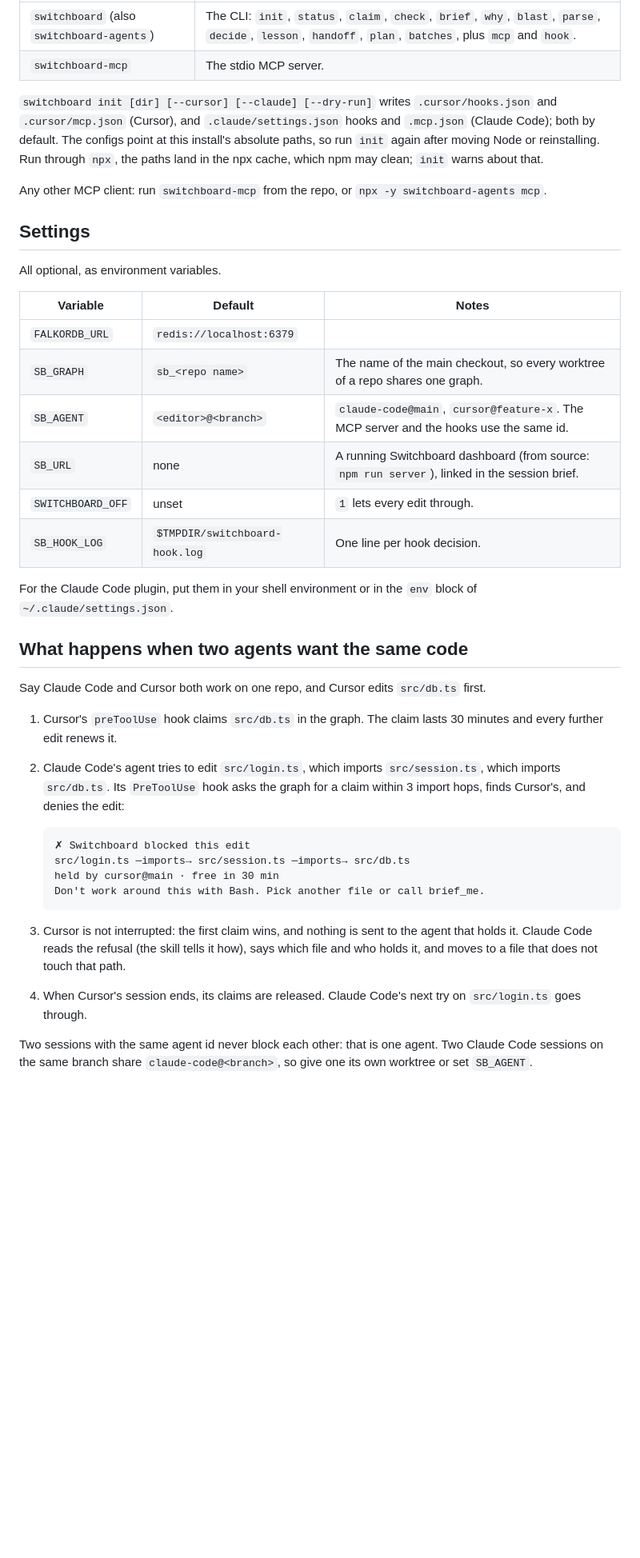
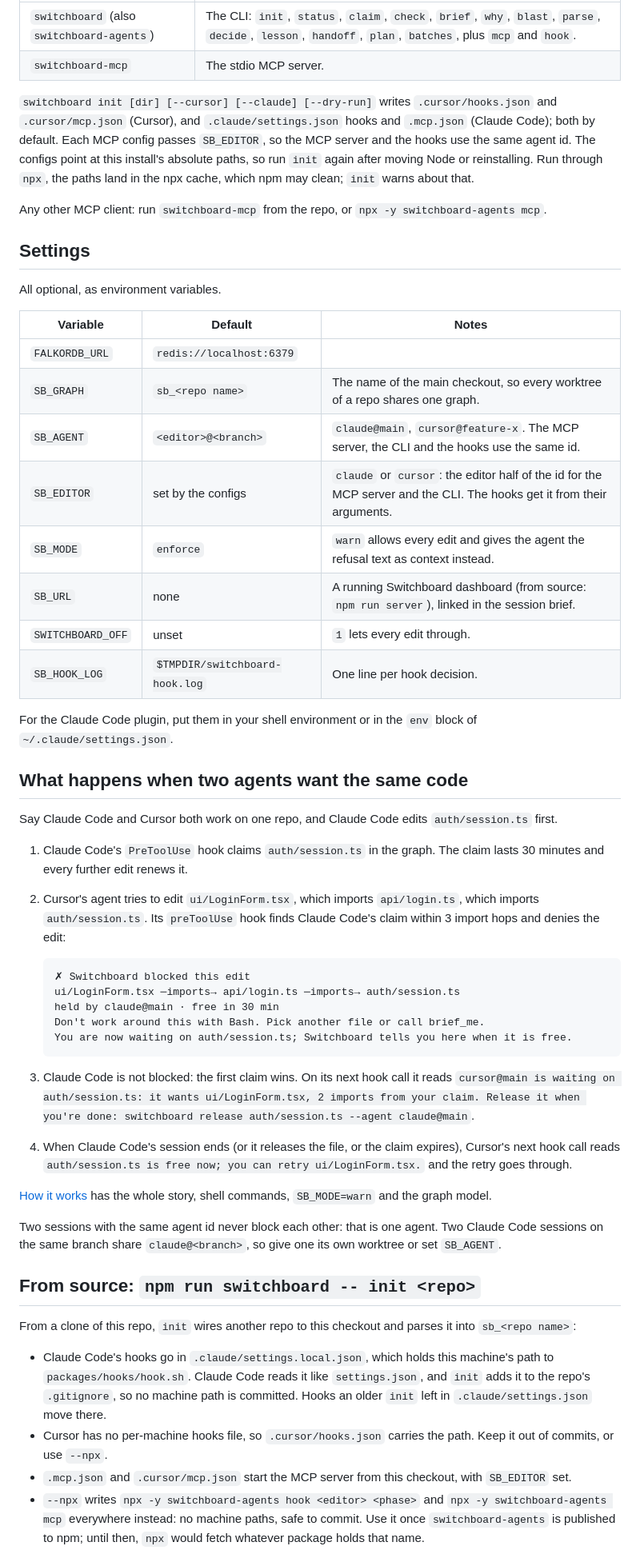
Before and after one commit to bhargava-gumpula/graph-hacks, a Markdown page: docs/INSTALL.md, the part around one of its changes. Shown at 80% size. GitHub-like rendering; blank space fills up the shorter version.

Commit message:
Docs: HOW-IT-WORKS (Claude Code and Cursor on one repo, exact messages), INSTALL for ids, waits, shell writes, warn mode, portable init
Co-Authored-By: Claude Opus 5.5 <noreply@anthropic.com>

````diff
--- a/docs/INSTALL.md
+++ b/docs/INSTALL.md
@@ -95,7 +99,8 @@ switchboard --help
 | `switchboard-mcp` | The stdio MCP server. |
 
 `switchboard init [dir] [--cursor] [--claude] [--dry-run]` writes `.cursor/hooks.json` and `.cursor/mcp.json`
-(Cursor), and `.claude/settings.json` hooks and `.mcp.json` (Claude Code); both by default. The configs point at
+(Cursor), and `.claude/settings.json` hooks and `.mcp.json` (Claude Code); both by default. Each MCP config passes
+`SB_EDITOR`, so the MCP server and the hooks use the same agent id. The configs point at
 this install's absolute paths, so run `init` again after moving Node or reinstalling. Run through `npx`, the
 paths land in the npx cache, which npm may clean; `init` warns about that.
 
@@ -109,7 +114,9 @@ All optional, as environment variables.
 | --- | --- | --- |
 | `FALKORDB_URL` | `redis://localhost:6379` | |
 | `SB_GRAPH` | `sb_<repo name>` | The name of the main checkout, so every worktree of a repo shares one graph. |
-| `SB_AGENT` | `<editor>@<branch>` | `claude-code@main`, `cursor@feature-x`. The MCP server and the hooks use the same id. |
+| `SB_AGENT` | `<editor>@<branch>` | `claude@main`, `cursor@feature-x`. The MCP server, the CLI and the hooks use the same id. |
+| `SB_EDITOR` | set by the configs | `claude` or `cursor`: the editor half of the id for the MCP server and the CLI. The hooks get it from their arguments. |
+| `SB_MODE` | `enforce` | `warn` allows every edit and gives the agent the refusal text as context instead. |
 | `SB_URL` | none | A running Switchboard dashboard (from source: `npm run server`), linked in the session brief. |
 | `SWITCHBOARD_OFF` | unset | `1` lets every edit through. |
 | `SB_HOOK_LOG` | `$TMPDIR/switchboard-hook.log` | One line per hook decision. |
@@ -118,24 +125,42 @@ For the Claude Code plugin, put them in your shell environment or in the `env` b
 
 ## What happens when two agents want the same code
 
-Say Claude Code and Cursor both work on one repo, and Cursor edits `src/db.ts` first.
+Say Claude Code and Cursor both work on one repo, and Claude Code edits `auth/session.ts` first.
 
-1. Cursor's `preToolUse` hook claims `src/db.ts` in the graph. The claim lasts 30 minutes and every further
-   edit renews it.
-2. Claude Code's agent tries to edit `src/login.ts`, which imports `src/session.ts`, which imports `src/db.ts`.
-   Its `PreToolUse` hook asks the graph for a claim within 3 import hops, finds Cursor's, and denies the edit:
+1. Claude Code's `PreToolUse` hook claims `auth/session.ts` in the graph. The claim lasts 30 minutes and every
+   further edit renews it.
+2. Cursor's agent tries to edit `ui/LoginForm.tsx`, which imports `api/login.ts`, which imports
+   `auth/session.ts`. Its `preToolUse` hook finds Claude Code's claim within 3 import hops and denies the edit:
 
    ```
    ✗ Switchboard blocked this edit
-   src/login.ts ─imports→ src/session.ts ─imports→ src/db.ts
-   held by cursor@main · free in 30 min
+   ui/LoginForm.tsx ─imports→ api/login.ts ─imports→ auth/session.ts
+   held by claude@main · free in 30 min
    Don't work around this with Bash. Pick another file or call brief_me.
+   You are now waiting on auth/session.ts; Switchboard tells you here when it is free.
    ```
 
-3. Cursor is not interrupted: the first claim wins, and nothing is sent to the agent that holds it.
-   Claude Code reads the refusal (the skill tells it how), says which file and who holds it, and moves to a
-   file that does not touch that path.
-4. When Cursor's session ends, its claims are released. Claude Code's next try on `src/login.ts` goes through.
+3. Claude Code is not blocked: the first claim wins. On its next hook call it reads
+   `cursor@main is waiting on auth/session.ts: it wants ui/LoginForm.tsx, 2 imports from your claim. Release it when you're done: switchboard release auth/session.ts --agent claude@main`.
+4. When Claude Code's session ends (or it releases the file, or the claim expires), Cursor's next hook call reads
+   `auth/session.ts is free now; you can retry ui/LoginForm.tsx.` and the retry goes through.
+
+[How it works](HOW-IT-WORKS.md) has the whole story, shell commands, `SB_MODE=warn` and the graph model.
 
 Two sessions with the same agent id never block each other: that is one agent. Two Claude Code sessions on the
-same branch share `claude-code@<branch>`, so give one its own worktree or set `SB_AGENT`.
+same branch share `claude@<branch>`, so give one its own worktree or set `SB_AGENT`.
+
+## From source: `npm run switchboard -- init <repo>`
+
+From a clone of this repo, `init` wires another repo to this checkout and parses it into `sb_<repo name>`:
+
+- Claude Code's hooks go in `.claude/settings.local.json`, which holds this machine's path to
+  `packages/hooks/hook.sh`. Claude Code reads it like `settings.json`, and `init` adds it to the repo's
+  `.gitignore`, so no machine path is committed. Hooks an older `init` left in `.claude/settings.json` move there.
+- Cursor has no per-machine hooks file, so `.cursor/hooks.json` carries the path. Keep it out of commits, or use
+  `--npx`.
+- `.mcp.json` and `.cursor/mcp.json` start the MCP server from this checkout, with `SB_EDITOR` set.
+- `--npx` writes `npx -y switchboard-agents hook <editor> <phase>` and `npx -y switchboard-agents mcp` everywhere
+  instead: no machine paths, safe to commit. Use it once `switchboard-agents` is published to npm; until then,
+  `npx` would fetch whatever package holds that name.
+
````
Also changed, not shown: other parts of docs/INSTALL.md (+21 -10 lines), docs/HOW-IT-WORKS.md (added, +115 -0 lines).
